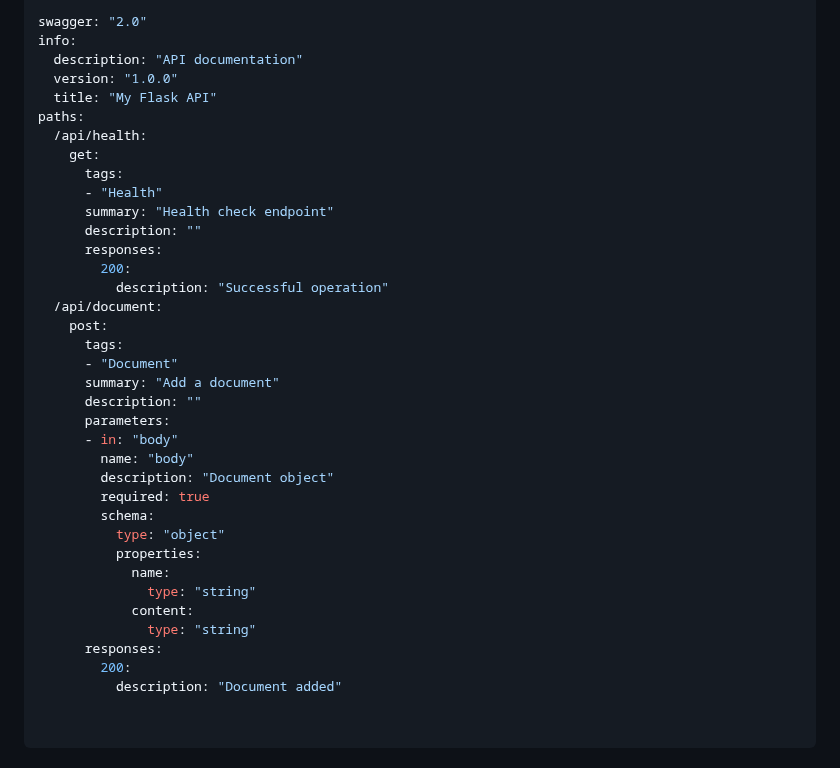
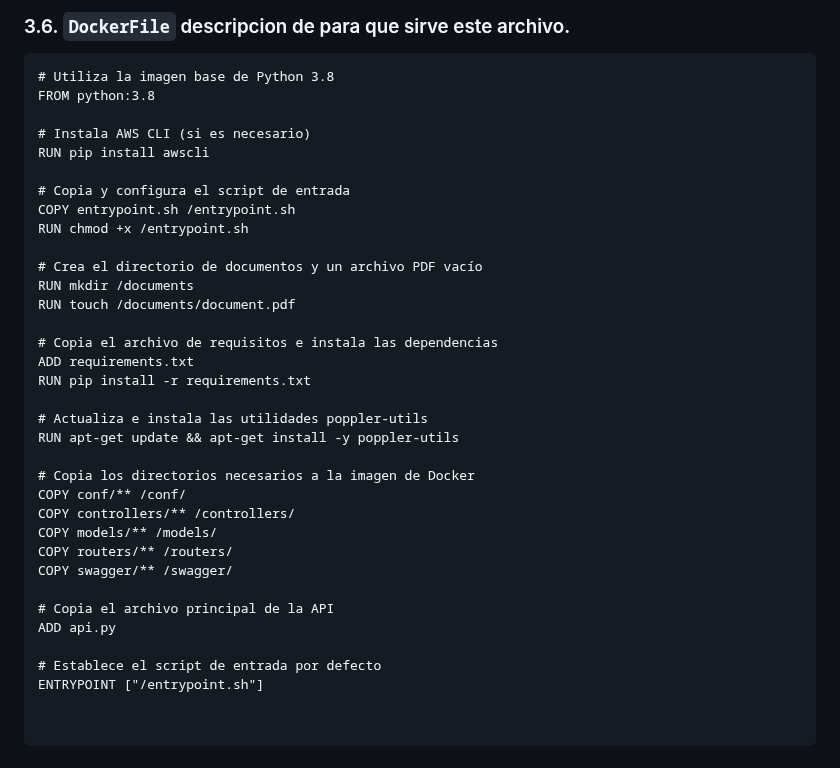
Before and after one commit to udistrital/lineamientos_oas, a Markdown page: api_flask/api_flask.md, the part around one of its changes. GitHub-like rendering.

Commit message:
feat: Ajustes de recomendaicones sobre la configuracion de los archivos udistrital/sga_documentacion#339

````diff
--- a/api_flask/api_flask.md
+++ b/api_flask/api_flask.md
@@ -135,40 +158,40 @@ def add_document():
 
-swagger: "2.0"
-info:
-  description: "API documentation"
-  version: "1.0.0"
-  title: "My Flask API"
-paths:
-  /api/health:
-    get:
-      tags:
-      - "Health"
-      summary: "Health check endpoint"
-      description: ""
-      responses:
-        200:
-          description: "Successful operation"
-  /api/document:
-    post:
-      tags:
-      - "Document"
-      summary: "Add a document"
-      description: ""
-      parameters:
-      - in: "body"
-        name: "body"
-        description: "Document object"
-        required: true
-        schema:
-          type: "object"
-          properties:
-            name:
-              type: "string"
-            content:
-              type: "string"
-      responses:
-        200:
-          description: "Document added"
+### 3.6. `DockerFile` descripcion de para que sirve este archivo.
+
+```docker
+# Utiliza la imagen base de Python 3.8
+FROM python:3.8
+
+# Instala AWS CLI (si es necesario)
+RUN pip install awscli
+
+# Copia y configura el script de entrada
+COPY entrypoint.sh /entrypoint.sh
+RUN chmod +x /entrypoint.sh
+
+# Crea el directorio de documentos y un archivo PDF vacío
+RUN mkdir /documents
+RUN touch /documents/document.pdf
+
+# Copia el archivo de requisitos e instala las dependencias
+ADD requirements.txt
+RUN pip install -r requirements.txt
+
+# Actualiza e instala las utilidades poppler-utils
+RUN apt-get update && apt-get install -y poppler-utils
+
+# Copia los directorios necesarios a la imagen de Docker
+COPY conf/** /conf/
+COPY controllers/** /controllers/
+COPY models/** /models/
+COPY routers/** /routers/
+COPY swagger/** /swagger/
+
+# Copia el archivo principal de la API
+ADD api.py
+
+# Establece el script de entrada por defecto
+ENTRYPOINT ["/entrypoint.sh"]
 
 
 ```
````
Also changed, not shown: other parts of api_flask/api_flask.md (+162 -25 lines).
